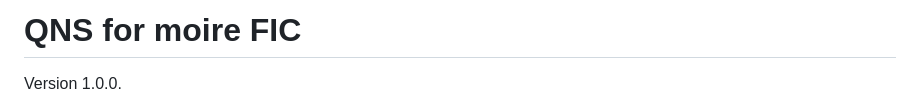
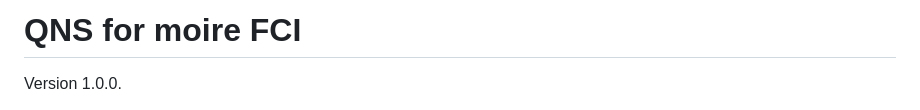
Before and after one commit to Wang-Physics/QNS-for-moire-FCI, a Markdown page: README.md, the part around the change. GitHub-like rendering.

Commit message:
Correct project name to QNS for moire FCI

```diff
--- a/README.md
+++ b/README.md
@@ -1,4 +1,4 @@
-# QNS for moire FIC
+# QNS for moire FCI
 
 Version 1.0.0.
 
```
